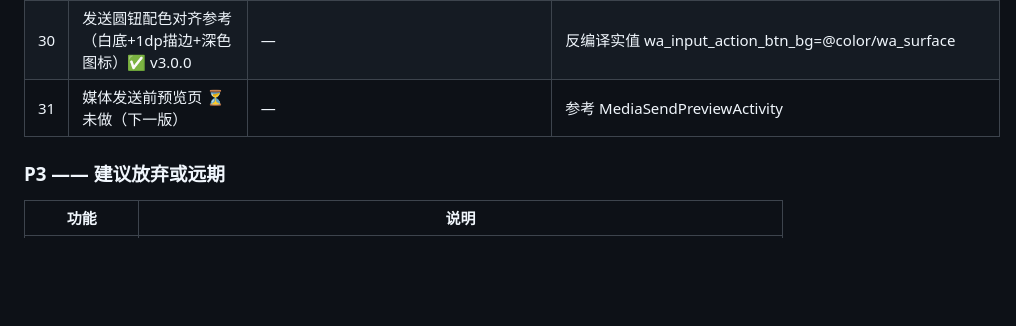
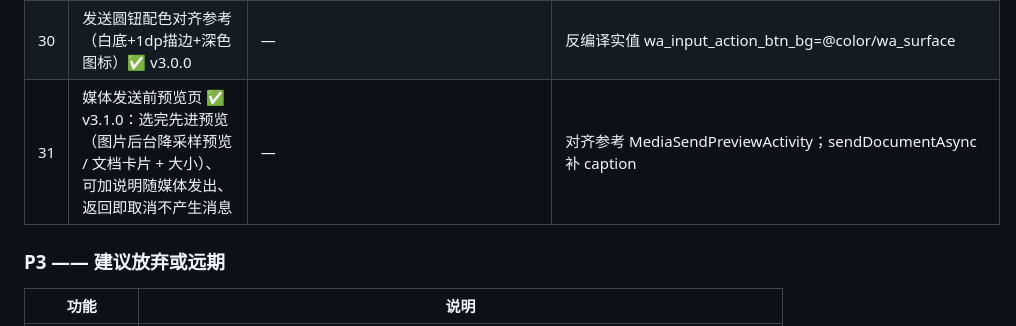
Before and after one commit to cyloct-cpu/weifan, a Markdown page: docs/13-功能对比与实现路线-WATransChat-2026-11-01.md, the part around the change. GitHub-like rendering; blank space fills up the shorter version.

Commit message:
docs: v3.1.0 媒体发送前预览落地记录

```diff
--- a/docs/13-功能对比与实现路线-WATransChat-2026-11-01.md
+++ b/docs/13-功能对比与实现路线-WATransChat-2026-11-01.md
@@ -52,7 +52,7 @@
 | 28 | 跟进待办 ✅ v3.0.0（DB v9 todos 表 + 独立页：筛选/到期/过期标红/跳会话） | — | 入口：设置→客户管理、会话长按 |
 | 29 | 新建联系人 ✅ v3.0.0（查号是否在 WhatsApp + 写系统通讯录 + 直接开聊） | — | WRITE_CONTACTS；RawContacts 插入 |
 | 30 | 发送圆钮配色对齐参考（白底+1dp描边+深色图标）✅ v3.0.0 | — | 反编译实值 wa_input_action_btn_bg=@color/wa_surface |
-| 31 | 媒体发送前预览页 ⏳ 未做（下一版） | — | 参考 MediaSendPreviewActivity | — | 后台解码铁律：必须降采样，只移后台不解内存 |
+| 31 | 媒体发送前预览页 ✅ v3.1.0：选完先进预览（图片后台降采样预览 / 文档卡片 + 大小）、可加说明随媒体发出、返回即取消不产生消息 | — | 对齐参考 MediaSendPreviewActivity；sendDocumentAsync 补 caption | — | 后台解码铁律：必须降采样，只移后台不解内存 |
 
 ### P3 —— 建议放弃或远期
 
```
